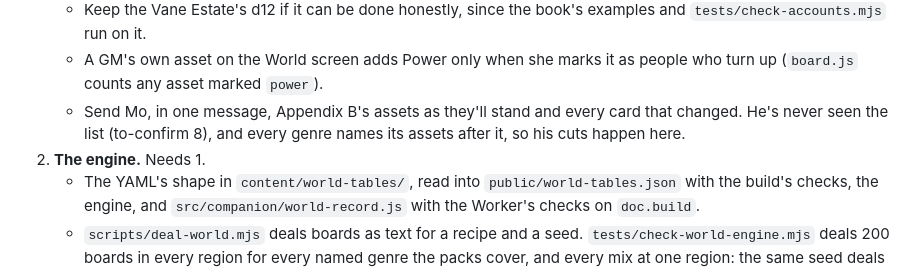
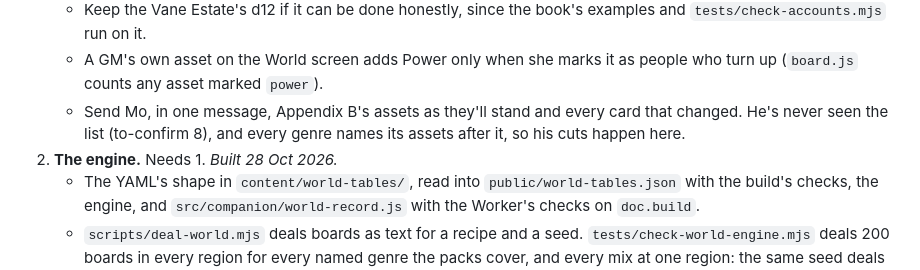
Before and after one commit to dicegoblinnz/Zi, a Markdown page: notes/builder-plan.md, the part around the change. Drawn GitHub-style.

```diff
--- a/notes/builder-plan.md
+++ b/notes/builder-plan.md
@@ -163,7 +163,7 @@ Each stage reaches Mo's playtests within a week. Table packs and the founding ta
    - Keep the Vane Estate's d12 if it can be done honestly, since the book's examples and `tests/check-accounts.mjs` run on it.
    - A GM's own asset on the World screen adds Power only when she marks it as people who turn up (`board.js` counts any asset marked `power`).
    - Send Mo, in one message, Appendix B's assets as they'll stand and every card that changed. He's never seen the list (to-confirm 8), and every genre names its assets after it, so his cuts happen here.
-2. **The engine.** Needs 1.
+2. **The engine.** Needs 1. *Built 28 Oct 2026.*
    - The YAML's shape in `content/world-tables/`, read into `public/world-tables.json` with the build's checks, the engine, and `src/companion/world-record.js` with the Worker's checks on `doc.build`.
    - `scripts/deal-world.mjs` deals boards as text for a recipe and a seed. `tests/check-world-engine.mjs` deals 200 boards in every region for every named genre the packs cover, and every mix at one region: the same seed deals the same board, the checks pass with fallbacks in under 1 board in 20, no bag gives the same row twice in a board, and every step that needs a because has one. Until stage 3, it runs on a small made-up pack kept with the tests, never shipped.
 3. **The core and Medieval** (tables). Needs 2.
```
Also changed, not shown: CLAUDE.md (+4 -3 lines).
